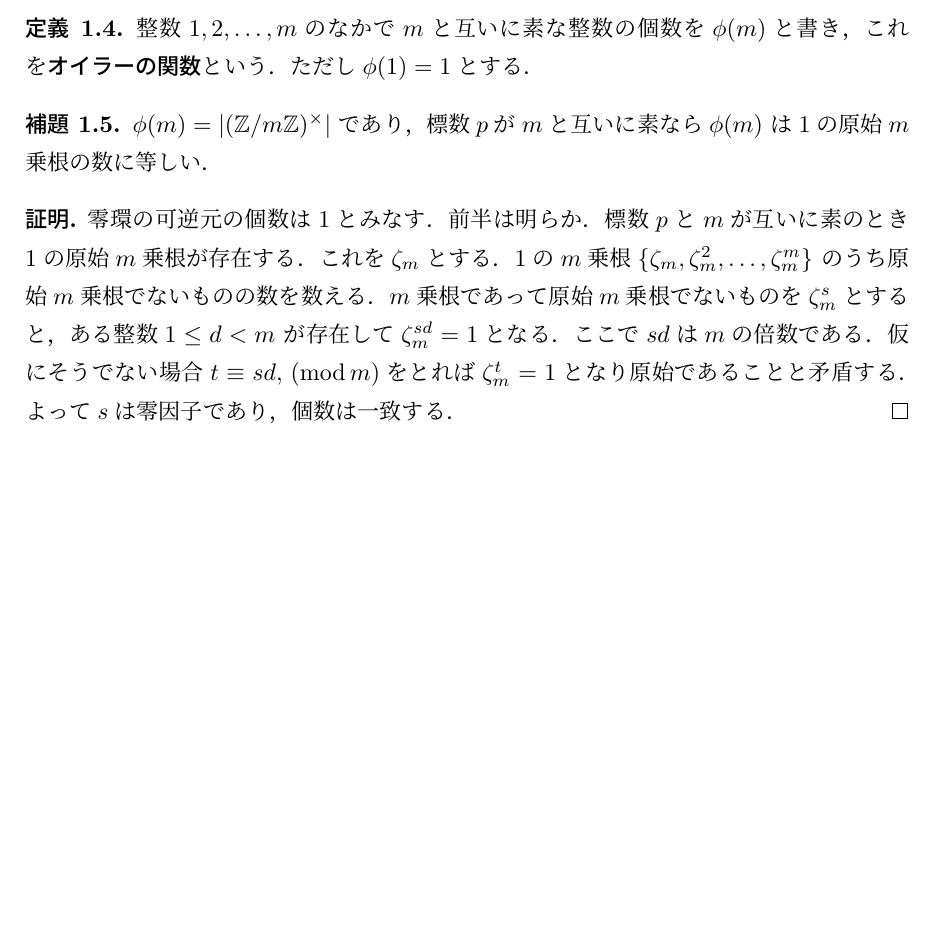
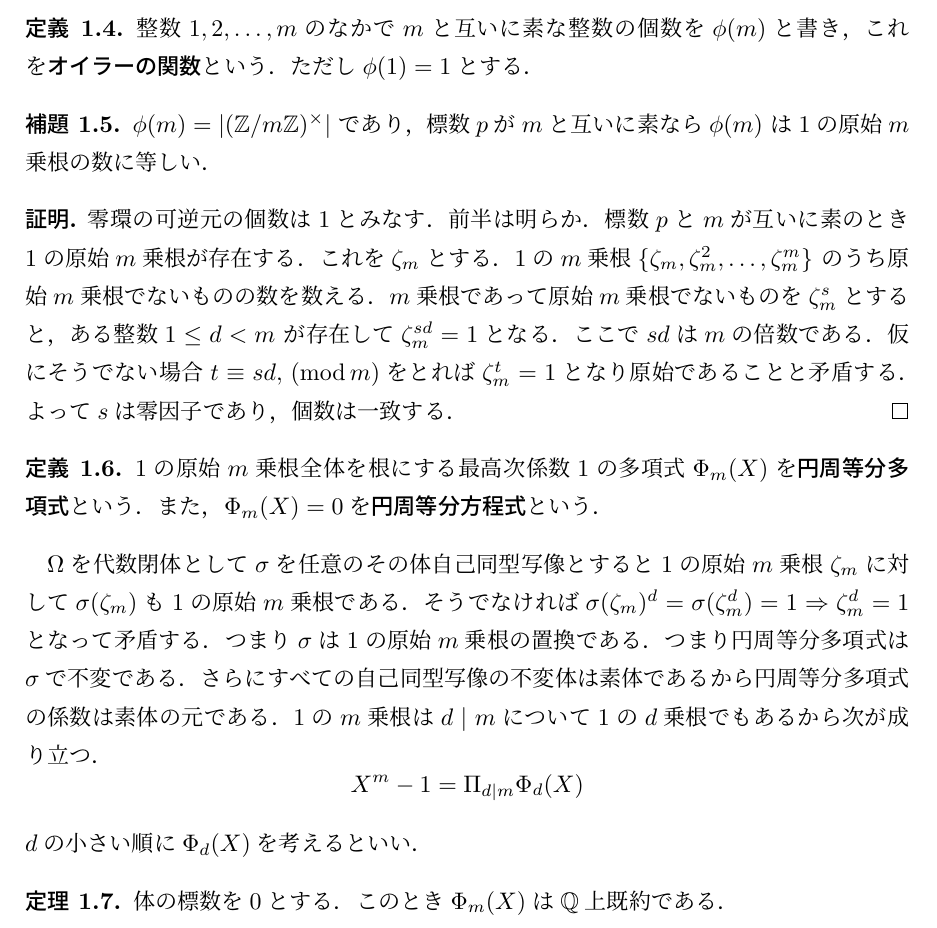
Before and after one commit to nishida-hiroki/math_doc, a LaTeX document (enbun/enbun.tex): part of page 2 of 2, cut so that both start at the same text, the shorter picture padded with empty space. Compiled offline with pLaTeX and dvipdfmx.

Commit message:
順当に進めた

```diff
--- a/enbun/enbun.tex
+++ b/enbun/enbun.tex
@@ -140,5 +140,24 @@
     よって$s$は零因子であり，個数は一致する．
 \end{proof}
 
+\begin{definition}
+    $1$の原始$m$乗根全体を根にする最高次係数$1$の多項式$\Phi_m(X)$を
+    \textbf{円周等分多項式}という．また，$\Phi_m(X)=0$を
+    \textbf{円周等分方程式}という．
+\end{definition}
 
+$\Omega$を代数閉体として$\sigma$を任意のその体自己同型写像とすると
+$1$の原始$m$乗根$\zeta_m$に対して
+$\sigma (\zeta_m)$も$1$の原始$m$乗根である．
+そうでなければ$\sigma (\zeta_m)^d=\sigma(\zeta_m^d)=1\Rightarrow\zeta_m^d=1$
+となって矛盾する．つまり$\sigma$は$1$の原始$m$乗根の置換である．
+つまり円周等分多項式は$\sigma$で不変である．
+さらにすべての自己同型写像の不変体は素体であるから
+円周等分多項式の係数は素体の元である．
+$1$の$m$乗根は$d\mid m$について$1$の$d$乗根でもあるから次が成り立つ．
+\[ X^m-1=\Pi_{d\mid m}\Phi_d(X)\]
+$d$の小さい順に$\Phi_d(X)$を考えるといい．
+\begin{theorem}
+    体の標数を$0$とする．このとき$\Phi_m(X)$は$\mathbb{Q}$上既約である．
+\end{theorem}
 \end{document}
```
Also changed, not shown: pdf/enbun.pdf.
